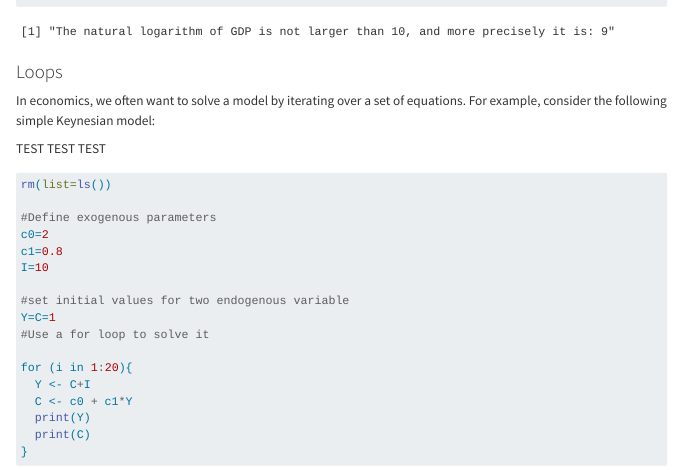
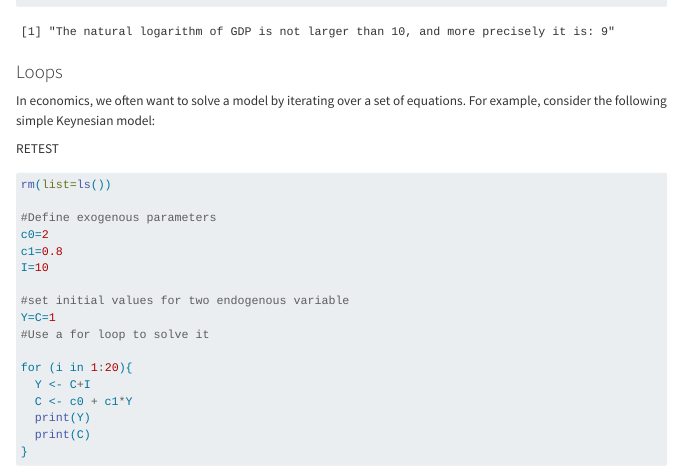
Before and after one commit to andreagolfari/macro_with_R, a Quarto document (getting_started.qmd): the page in a window 1100 px wide, from 5020 px down. Rendered offline with R 4.5, knitr and Pandoc in place of Quarto, with nearby package versions; code that draws random numbers runs with fixed seeds of ours; menus at the side of the page are left out; long lines of code are wrapped.

Commit message:
Test on desktop

````diff
--- a/getting_started.qmd
+++ b/getting_started.qmd
@@ -222,7 +222,7 @@ if (lnGDP > 10) {
 
 In economics, we often want to solve a model by iterating over a set of equations. For example, consider the following simple Keynesian model:
 
-TEST TEST TEST
+RETEST
 
 ```{r}
 rm(list=ls())
````
Also changed, not shown: 1 other file.
